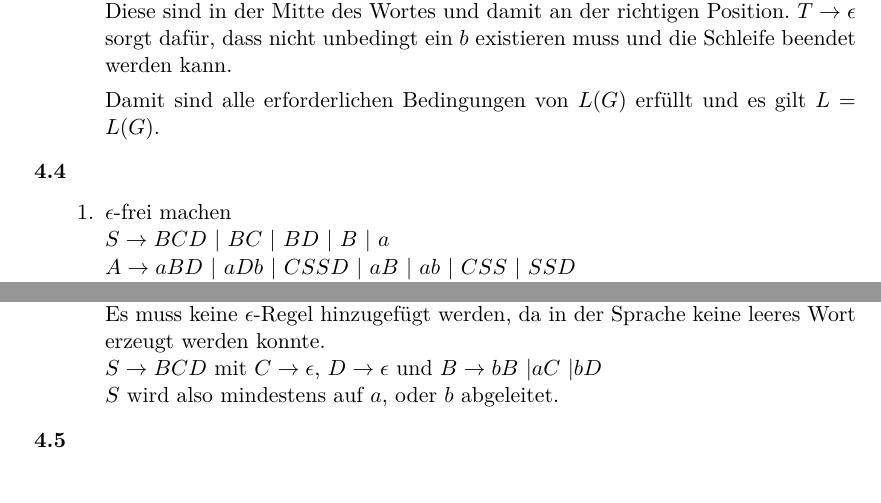
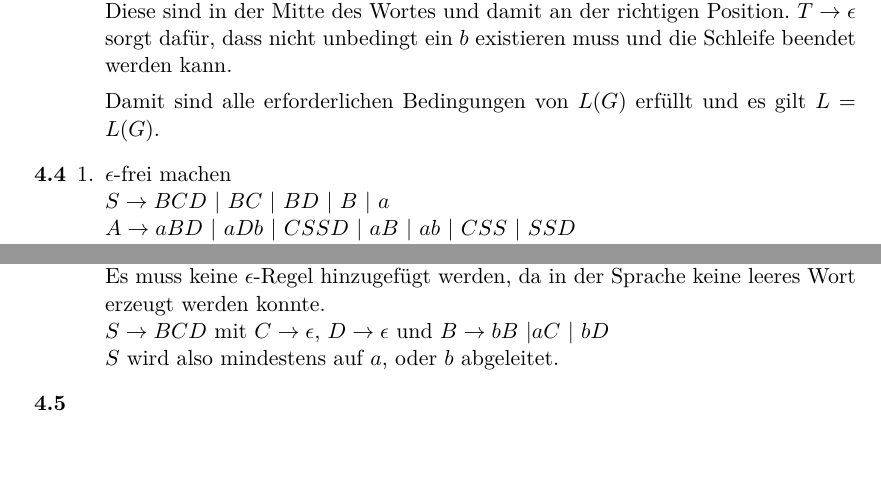
Before and after one commit to xamoeY/uni, a LaTeX document (fgi1/HW-2012-05-01.tex): two parts of pages 2 and 3 of 3, joined at a grey line, cut so that both start at the same text. Compiled offline with pdfLaTeX; an older LaTeX class or package is replaced by its successor.

Commit message:
[FGI1] kleine Layoutfehler behoben

```diff
--- a/fgi1/HW-2012-05-01.tex
+++ b/fgi1/HW-2012-05-01.tex
@@ -105,9 +105,7 @@ Damit sind alle erforderlichen Bedingungen von $L(G)$ erfüllt und es gilt $L=L(
 \end{enumerate}
 
 
-\aufgabe{4.4}\begin{description}
-              \item[]
-             \end{description}
+\aufgabe{4.4}
 
 % Chomsky-Normalform.
 \begin{enumerate}[1.]
@@ -171,7 +169,7 @@ $
 Wiederherstellen der ursprünglichen Sprache durch evtl. Hinzunahme einer $\epsilon$-Regel \\
 Es muss keine $\epsilon$-Regel hinzugefügt werden, da in der Sprache keine leeres Wort erzeugt werden konnte. \\
 $
-S \rightarrow BCD $ mit $C \rightarrow \epsilon$, $D \rightarrow \epsilon$ und $B \rightarrow bB~|aC~|bD$ \\
+S \rightarrow BCD $ mit $C \rightarrow \epsilon$, $D \rightarrow \epsilon$ und $B \rightarrow bB~|aC~|~bD$ \\
 $S$ wird also mindestens auf $a$, oder $b$ abgeleitet.
 \end{enumerate}
 
```
